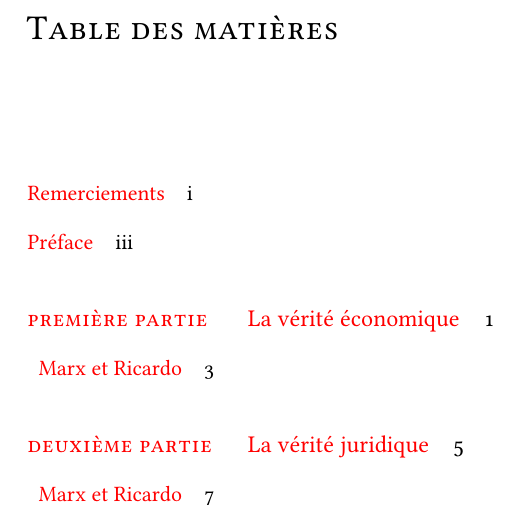
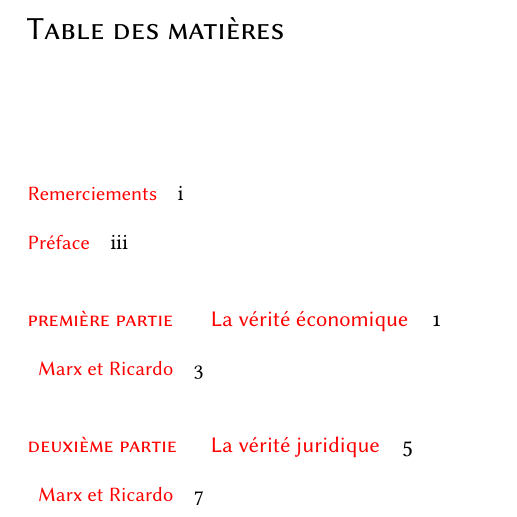
Before and after one commit to sync0/memoire_m2, a LaTeX book (memoire_draft.tex): part of page 5 of 18, cut so that both start at the same text. The pictures show the PDF file memoire_draft.pdf that the author committed with the source.

Commit message:
more typographic changes

```diff
--- a/memoire_draft.tex
+++ b/memoire_draft.tex
@@ -47,7 +47,7 @@
 \ofoot*{\thepage}
 \renewcommand\partmarkformat{}
 \AfterTOCHead{\singlespacing}
-\setkomafont{disposition}{\normalfont\normalcolor}
+\setkomafont{disposition}{\sffamily\normalcolor}
 \setkomafont{labelinglabel}{\normalfont\bfseries}
 \setkomafont{minisec}{\large\bfseries}
 \usepackage[tocindentauto,tocgraduated]{tocstyle}
@@ -143,16 +146,17 @@ Aux lecteurs lointains.
 \chapter{Préface}
 
 \lipsum
+
 \mainmatter
 \pagestyle{scrheadings}
 \part{La vérité économique}
-\label{sec:orgd2f5e5f}
+\label{sec:orgaea83dd}
 \chapter{Marx et Ricardo}
-\label{sec:org952c934}
+\label{sec:org586aa5a}
 \lipsum
 \part{La vérité juridique}
-\label{sec:org50979e9}
+\label{sec:org59feebb}
 \chapter{Marx et Ricardo}
-\label{sec:orgb25a46d}
+\label{sec:org6f83c68}
 \lipsum
 \end{document}
```
Also changed, not shown: memoire_draft.pdf, memoire_draft.tex (3 more changed lines), 1 other file.
